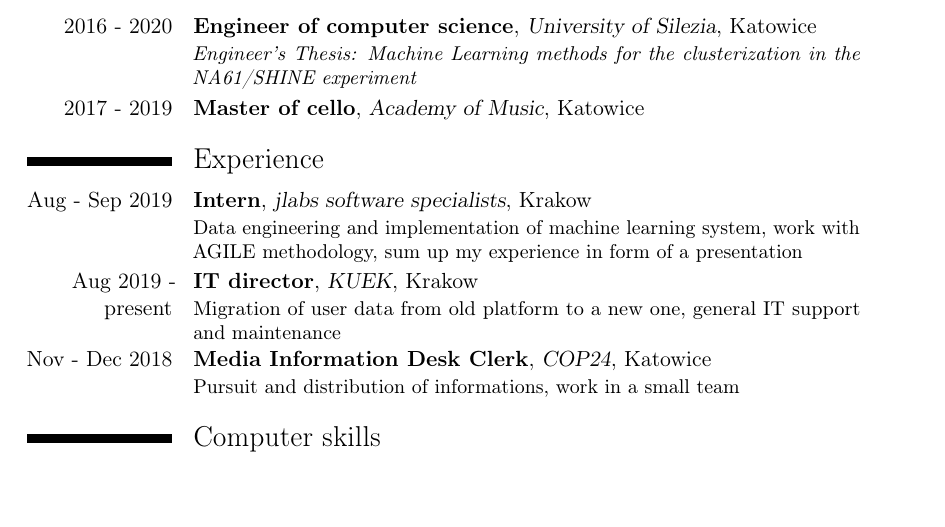
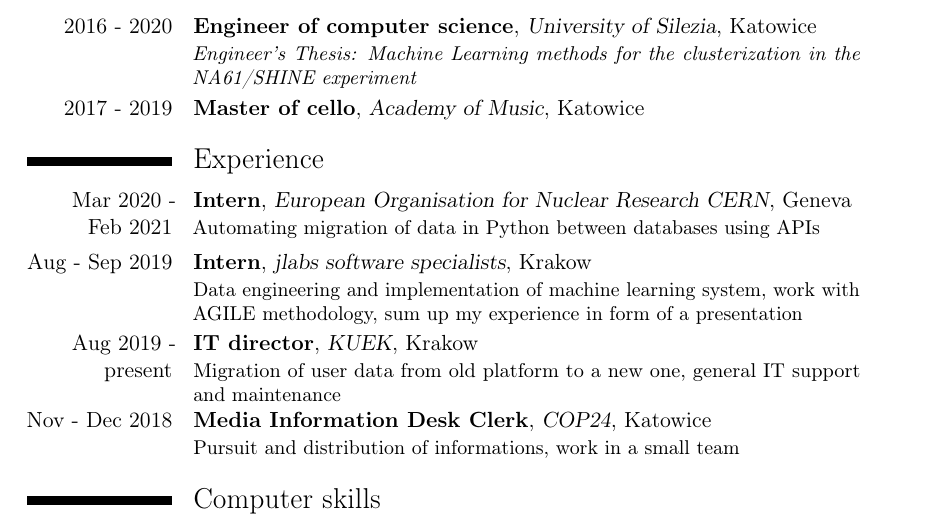
Before and after one commit to The-Bambi/CV, a LaTeX CV (CV.tex): part of page 1 of 2, cut so that both start at the same text, the shorter picture padded with empty space. Compiled offline with pdfLaTeX.

Commit message:
Added new job

```diff
--- a/CV.tex
+++ b/CV.tex
@@ -33,6 +33,7 @@
 \cventry{2017 - 2019}{Master of cello}{Academy of Music}{Katowice}{}{}
 
 \section{Experience}
+\cventry{Mar 2020 -\\Feb 2021}{Intern}{European Organisation for Nuclear Research CERN}{Geneva}{}{Automating migration of data in Python between databases using APIs}
 \cventry{Aug - Sep 2019}{Intern}{jlabs software specialists}{Krakow}{}{Data engineering and implementation of machine learning system, work with AGILE methodology, sum up my experience in form of a presentation}
 \cventry{Aug 2019 - present}{IT director}{KUEK}{Krakow}{}{Migration of user data from old platform to a new one, general IT support and maintenance}
 \cventry{Nov - Dec 2018}{Media Information Desk Clerk}{COP24}{Katowice}{}{Pursuit and distribution of informations, work in a small team}
```
Also changed, not shown: CV.pdf, 4 other files.
